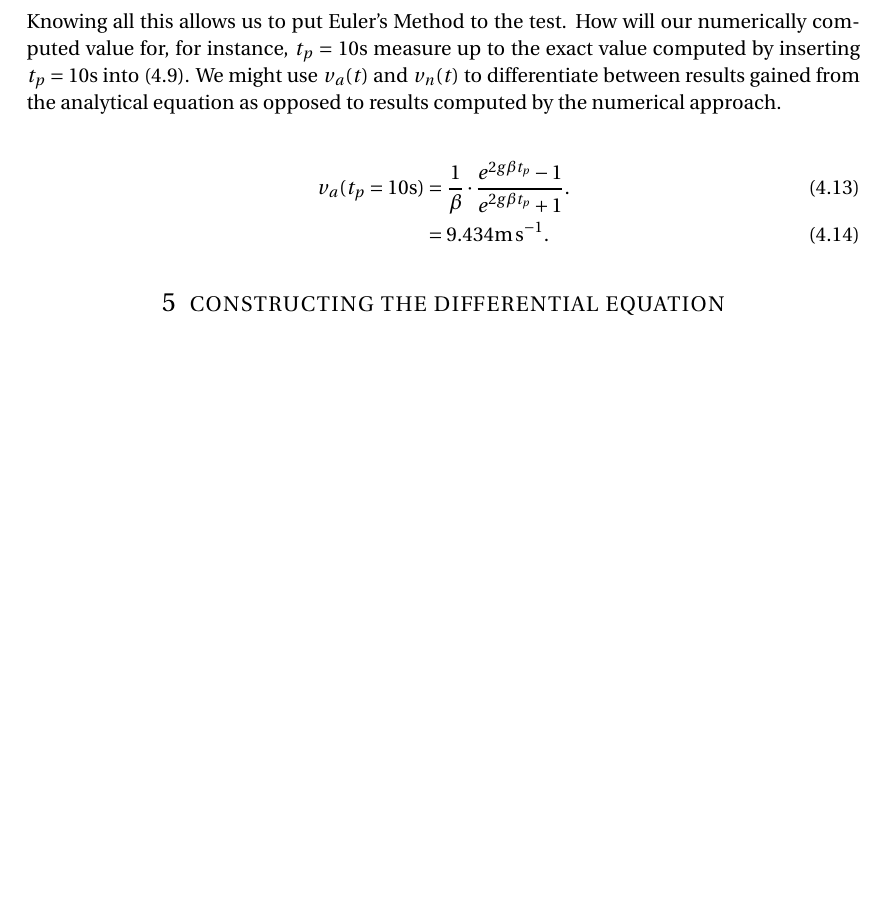
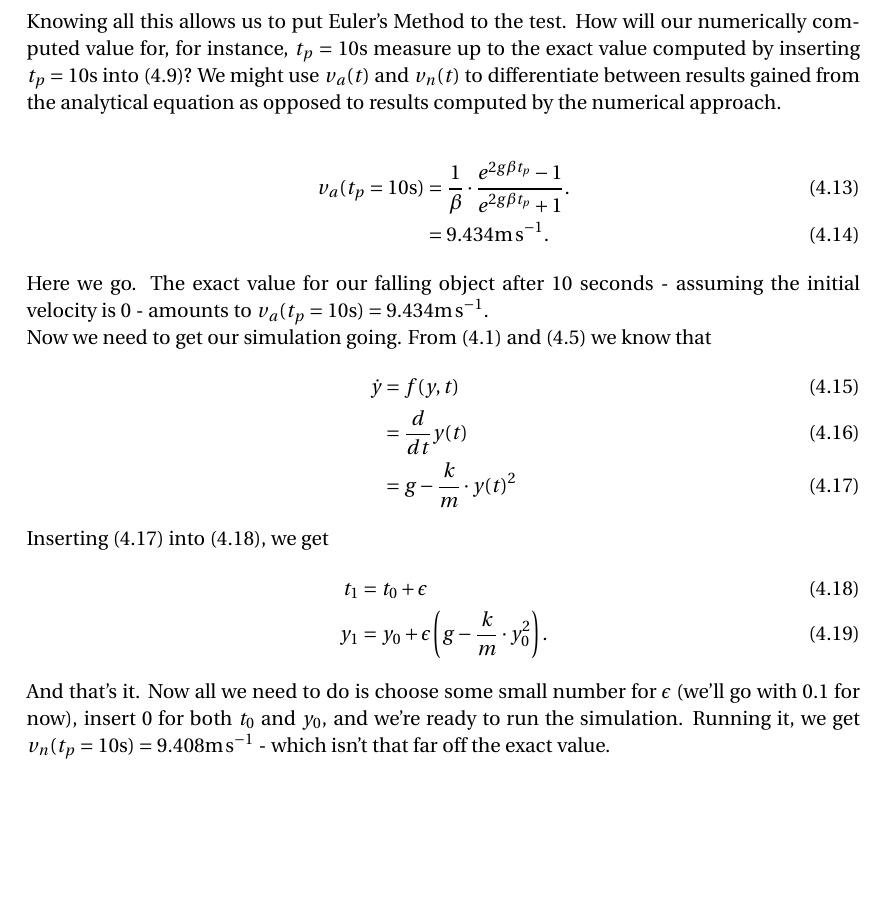
Before and after one commit to T-Kuhn/Latex, a LaTeX document (DoublePendulum/DoublePendulum.tex): part of page 3 of 4, cut so that both start at the same text, the shorter picture padded with empty space. Compiled offline with pdfLaTeX.

Commit message:
work on the double pendulum text.

```diff
--- a/DoublePendulum/DoublePendulum.tex
+++ b/DoublePendulum/DoublePendulum.tex
@@ -145,13 +145,30 @@ Where $\beta$ is defined as
       &= 0.106 [\si{\per\meter\second}]. \label{eq:em9}
 \end{align}
 Knowing all this allows us to put Euler's Method to the test. How will our numerically computed value for, for instance, $t_p = 10 \si{\second}$ measure up to the exact value
-computed by inserting $t_p = 10 \si{\second}$ into (\ref{eq:em8}). We might use $v_a(t)$ and $v_n(t)$ to differentiate between results gained from the analytical equation
+computed by inserting $t_p = 10 \si{\second}$ into (\ref{eq:em8})? We might use $v_a(t)$ and $v_n(t)$ to differentiate between results gained from the analytical equation
 as opposed to results computed by the numerical approach.
 
 \begin{align}
 v_a(t_p = 10\si{\second}) &= \frac{1}{\beta} \cdot \frac{e^{2 g \beta t_p} - 1}{e^{2 g \beta t_p} + 1}.\label{eq:em10} \\
  &= 9.434 \si{\meter\per\second}.\label{eq:em11}
 \end{align}
+
+Here we go. The exact value for our falling object after 10 seconds - assuming the initial velocity is 0 -
+amounts to $v_a(t_p = 10\si{\second}) = 9.434 \si{\meter\per\second}$.
+
+Now we need to get our simulation going. From (\ref{eq:em1}) and (\ref{eq:em4}) we know that
+\begin{align}
+  \dot{y} &= f(y, t)  \\
+   &= \frac{d}{dt} y(t)  \\
+   &= g - \frac{k}{m} \cdot y(t)^2 \label{eq:em12}
+\end{align}
+Inserting (\ref{eq:em12}) into (\ref{eq:em3}), we get
+\begin{align} \label{eq:em3}
+  t_1 &= t_0 + \epsilon \\
+  y_1 &= y_0 + \epsilon \left(g - \frac{k}{m} \cdot y_0^2\right).
+\end{align}
+And that's it. Now all we need to do is choose some small number for $\epsilon$ (we'll go with 0.1 for now), insert 0 for both $t_0$ and $y_0$,
+and we're ready to run the simulation. Running it, we get $v_n(t_p = 10\si{\second}) = 9.408 \si{\meter\per\second}$ - which isn't that far off the exact value.
 
 
 
```
Also changed, not shown: DoublePendulum/DoublePendulum.pdf.
